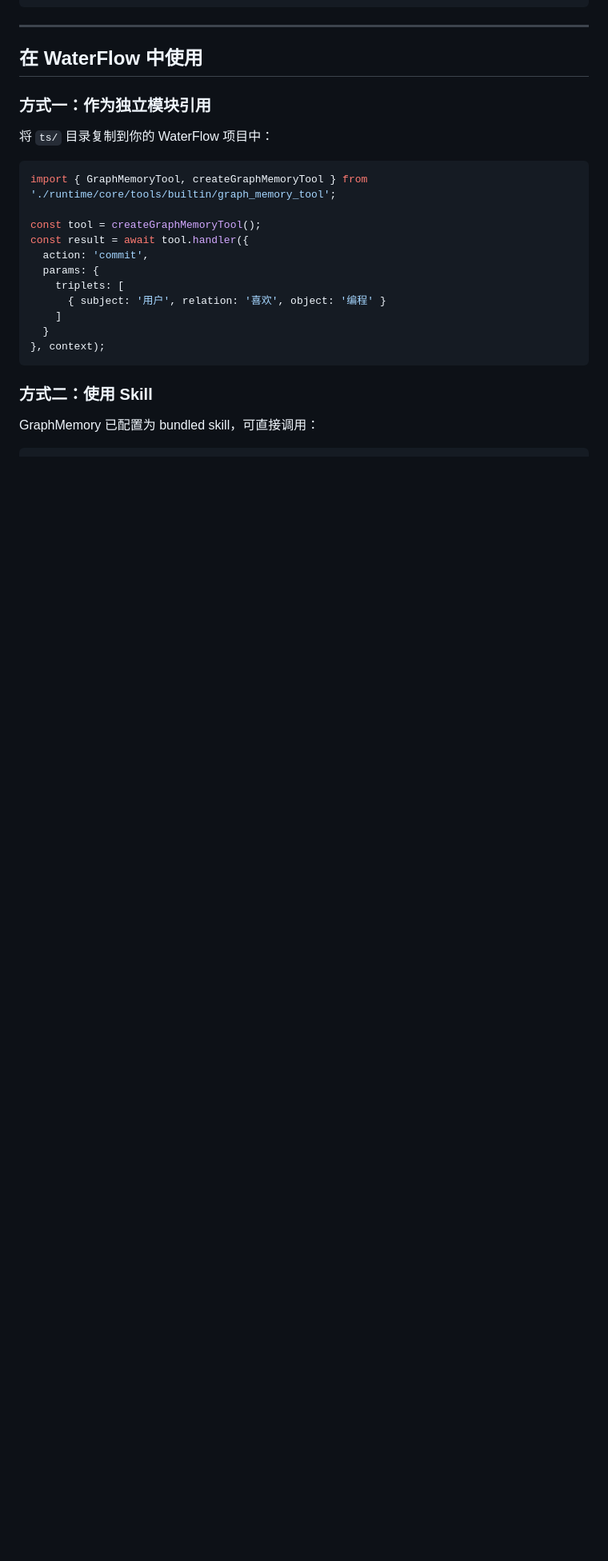
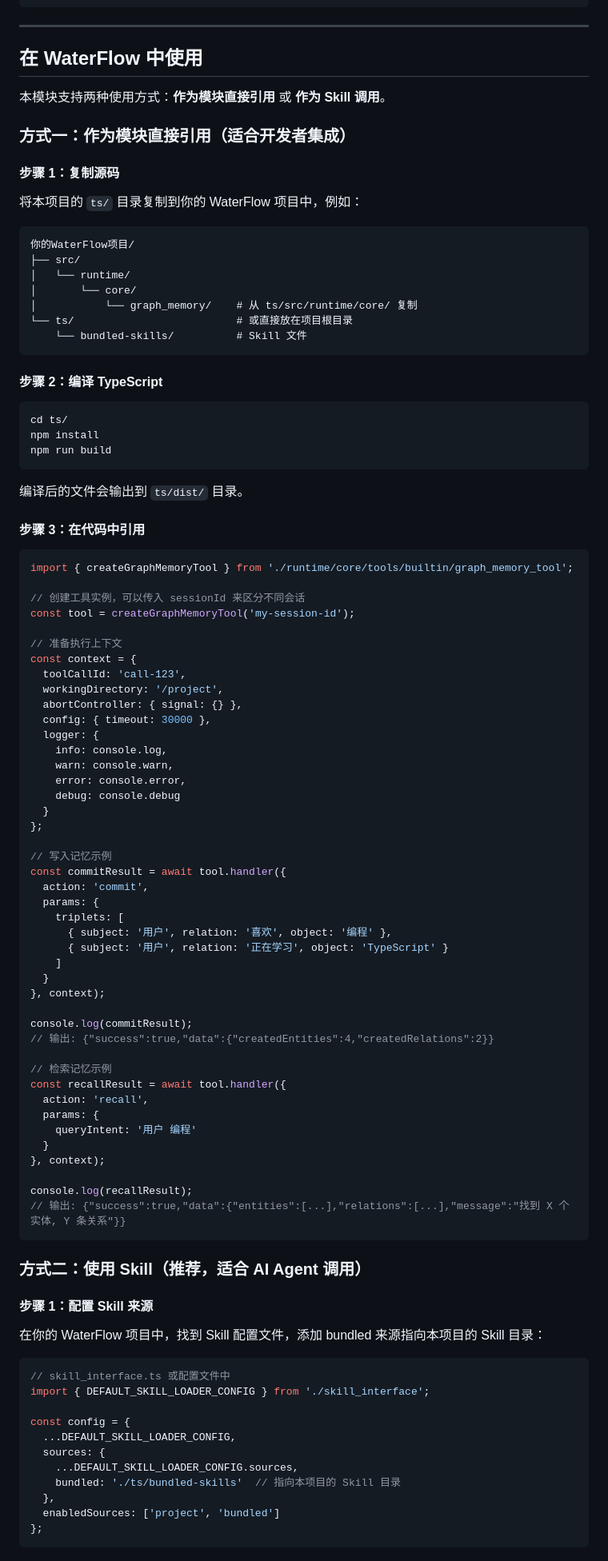
Before and after one commit to JianFeeeee/TrulyMEM-TrueHumanMEM, a Markdown page: README.md, the part around one of its changes. Shown at 80% size. Drawn GitHub-style; blank space fills up the shorter version.

````diff
--- a/README.md
+++ b/README.md
@@ -48,24 +48,99 @@ ts/
 
 ## 在 WaterFlow 中使用
 
-### 方式一：作为独立模块引用
+本模块支持两种使用方式：**作为模块直接引用** 或 **作为 Skill 调用**。
 
-将 `ts/` 目录复制到你的 WaterFlow 项目中：
+### 方式一：作为模块直接引用（适合开发者集成）
+
+#### 步骤 1：复制源码
+
+将本项目的 `ts/` 目录复制到你的 WaterFlow 项目中，例如：
+
+```
+你的WaterFlow项目/
+├── src/
+│   └── runtime/
+│       └── core/
+│           └── graph_memory/    # 从 ts/src/runtime/core/ 复制
+└── ts/                          # 或直接放在项目根目录
+    └── bundled-skills/          # Skill 文件
+```
+
+#### 步骤 2：编译 TypeScript
+
+```bash
+cd ts/
+npm install
+npm run build
+```
+
+编译后的文件会输出到 `ts/dist/` 目录。
+
+#### 步骤 3：在代码中引用
 
 ```typescript
-import { GraphMemoryTool, createGraphMemoryTool } from './runtime/core/tools/builtin/graph_memory_tool';
+import { createGraphMemoryTool } from './runtime/core/tools/builtin/graph_memory_tool';
 
-const tool = createGraphMemoryTool();
-const result = await tool.handler({
+// 创建工具实例，可以传入 sessionId 来区分不同会话
+const tool = createGraphMemoryTool('my-session-id');
+
+// 准备执行上下文
+const context = {
+  toolCallId: 'call-123',
+  workingDirectory: '/project',
+  abortController: { signal: {} },
+  config: { timeout: 30000 },
+  logger: {
+    info: console.log,
+    warn: console.warn,
+    error: console.error,
+    debug: console.debug
+  }
+};
+
+// 写入记忆示例
+const commitResult = await tool.handler({
   action: 'commit',
   params: {
     triplets: [
-      { subject: '用户', relation: '喜欢', object: '编程' }
+      { subject: '用户', relation: '喜欢', object: '编程' },
+      { subject: '用户', relation: '正在学习', object: 'TypeScript' }
     ]
   }
 }, context);
+
+console.log(commitResult);
+// 输出: {"success":true,"data":{"createdEntities":4,"createdRelations":2}}
+
+// 检索记忆示例
+const recallResult = await tool.handler({
+  action: 'recall',
+  params: {
+    queryIntent: '用户 编程'
+  }
+}, context);
+
+console.log(recallResult);
+// 输出: {"success":true,"data":{"entities":[...],"relations":[...],"message":"找到 X 个实体, Y 条关系"}}
 ```
 
-### 方式二：使用 Skill
+### 方式二：使用 Skill（推荐，适合 AI Agent 调用）
 
-GraphMemory 已配置为 bundled skill，可直接调用：
+#### 步骤 1：配置 Skill 来源
+
+在你的 WaterFlow 项目中，找到 Skill 配置文件，添加 bundled 来源指向本项目的 Skill 目录：
+
+```typescript
+// skill_interface.ts 或配置文件中
+import { DEFAULT_SKILL_LOADER_CONFIG } from './skill_interface';
+
+const config = {
+  ...DEFAULT_SKILL_LOADER_CONFIG,
+  sources: {
+    ...DEFAULT_SKILL_LOADER_CONFIG.sources,
+    bundled: './ts/bundled-skills'  // 指向本项目的 Skill 目录
+  },
+  enabledSources: ['project', 'bundled']
+};
+```
+
````
Also changed, not shown: other parts of README.md (+25 -3 lines), README_EN.md (+108 -11 lines).
